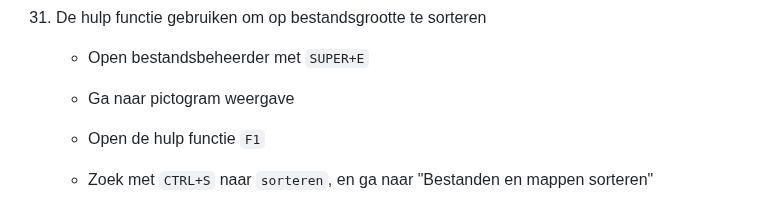
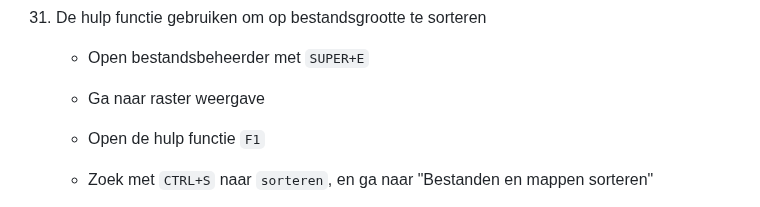
Before and after one commit to slspeek/linux-beginners-cursus, a Markdown page: oefeningen.md, the part around the change. Drawn GitHub-style.

Commit message:
oefeningen pictogram -> rasterweergave

````diff
--- a/oefeningen.md
+++ b/oefeningen.md
@@ -994,7 +994,7 @@ Gebruik nu het vergrootglas bovenaan het venster om te zoeken.
 
     - Open bestandsbeheerder met ```SUPER+E```
 
-    - Ga naar pictogram weergave
+    - Ga naar raster weergave
 
     - Open de hulp functie ```F1```
 
````
